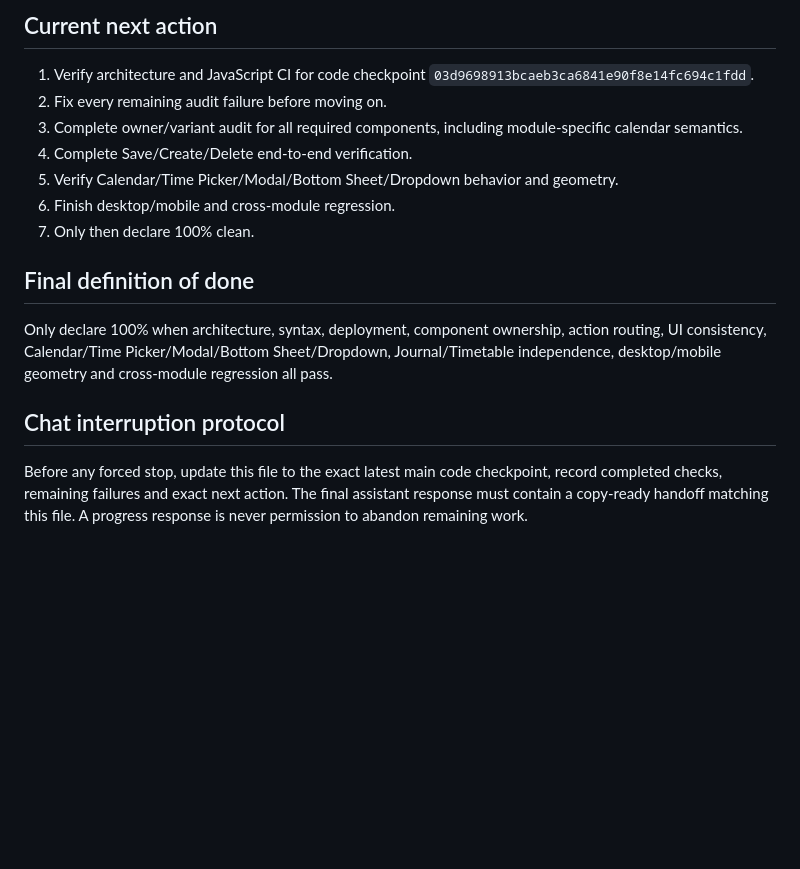
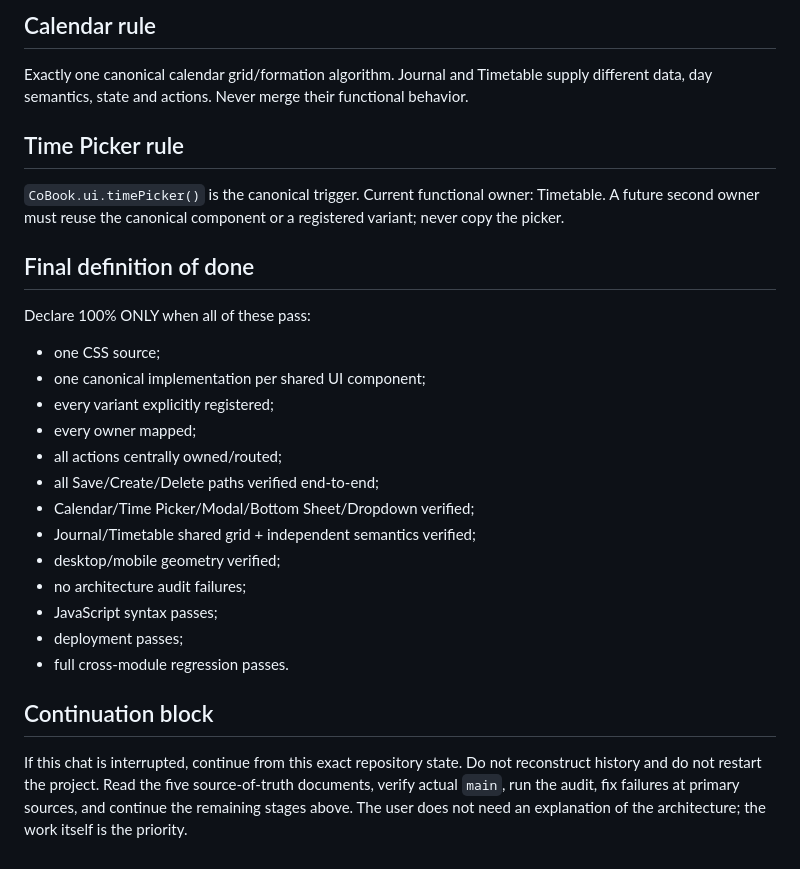
Before and after one commit to 3001vaf-maker/CoBook, a Markdown page: COBOOK_HANDOFF.md, the part around one of its changes. Rendered like a GitHub page; blank space fills up the shorter version.

```diff
--- a/COBOOK_HANDOFF.md
+++ b/COBOOK_HANDOFF.md
@@ -55,15 +55,25 @@ Trace and verify every important Save/Create/Delete/navigation/calendar/time/mod
 
-## Current next action
-1. Verify architecture and JavaScript CI for code checkpoint `03d9698913bcaeb3ca6841e90f8e14fc694c1fdd`.
-2. Fix every remaining audit failure before moving on.
-3. Complete owner/variant audit for all required components, including module-specific calendar semantics.
-4. Complete Save/Create/Delete end-to-end verification.
-5. Verify Calendar/Time Picker/Modal/Bottom Sheet/Dropdown behavior and geometry.
-6. Finish desktop/mobile and cross-module regression.
-7. Only then declare 100% clean.
+## Calendar rule
+Exactly one canonical calendar grid/formation algorithm. Journal and Timetable supply different data, day semantics, state and actions. Never merge their functional behavior.
+
+## Time Picker rule
+`CoBook.ui.timePicker()` is the canonical trigger. Current functional owner: Timetable. A future second owner must reuse the canonical component or a registered variant; never copy the picker.
 
 ## Final definition of done
-Only declare 100% when architecture, syntax, deployment, component ownership, action routing, UI consistency, Calendar/Time Picker/Modal/Bottom Sheet/Dropdown, Journal/Timetable independence, desktop/mobile geometry and cross-module regression all pass.
+Declare 100% ONLY when all of these pass:
+- one CSS source;
+- one canonical implementation per shared UI component;
+- every variant explicitly registered;
+- every owner mapped;
+- all actions centrally owned/routed;
+- all Save/Create/Delete paths verified end-to-end;
+- Calendar/Time Picker/Modal/Bottom Sheet/Dropdown verified;
+- Journal/Timetable shared grid + independent semantics verified;
+- desktop/mobile geometry verified;
+- no architecture audit failures;
+- JavaScript syntax passes;
+- deployment passes;
+- full cross-module regression passes.
 
-## Chat interruption protocol
-Before any forced stop, update this file to the exact latest main code checkpoint, record completed checks, remaining failures and exact next action. The final assistant response must contain a copy-ready handoff matching this file. A progress response is never permission to abandon remaining work.
+## Continuation block
+If this chat is interrupted, continue from this exact repository state. Do not reconstruct history and do not restart the project. Read the five source-of-truth documents, verify actual `main`, run the audit, fix failures at primary sources, and continue the remaining stages above. The user does not need an explanation of the architecture; the work itself is the priority.
```
Also changed, not shown: other parts of COBOOK_HANDOFF.md (+29 -29 lines).
